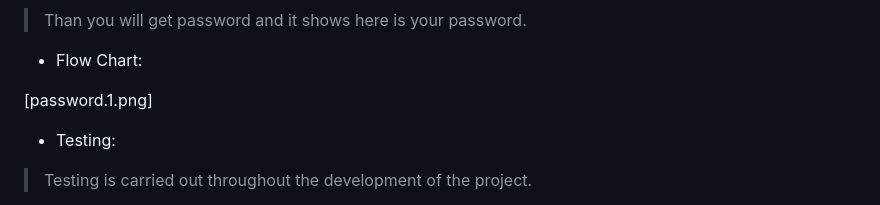
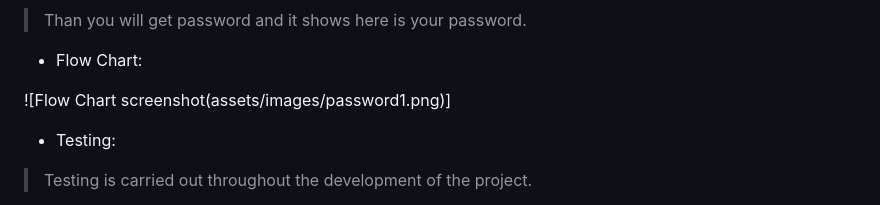
Before and after one commit to Seemavij/password_generator, a Markdown page: README.md, the part around the change. Rendered like a GitHub page.

Commit message:
add flowchart screenshot

```diff
--- a/README.md
+++ b/README.md
@@ -14,7 +14,7 @@
 
 * Flow Chart:
 
-[password.1.png]
+![Flow Chart screenshot(assets/images/password1.png)]
 
 * Testing:
 
```
Also changed, not shown: Assets/images/password1.png (renamed from Assets/images/password.1.png), Assets/password2.png (renamed from Assets/password.2.png), Assets/password4.png (renamed from password.4.png), 2 other files.
